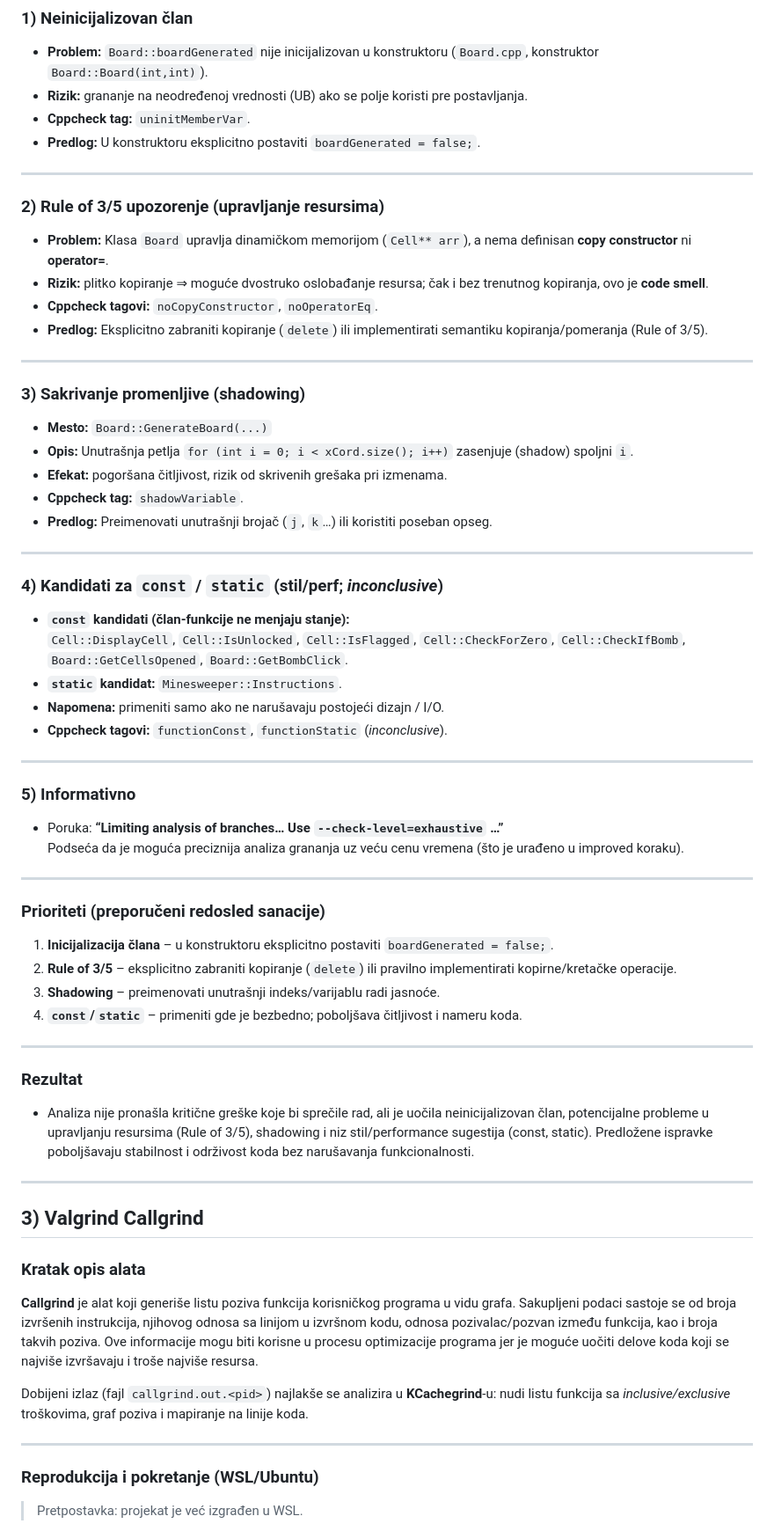
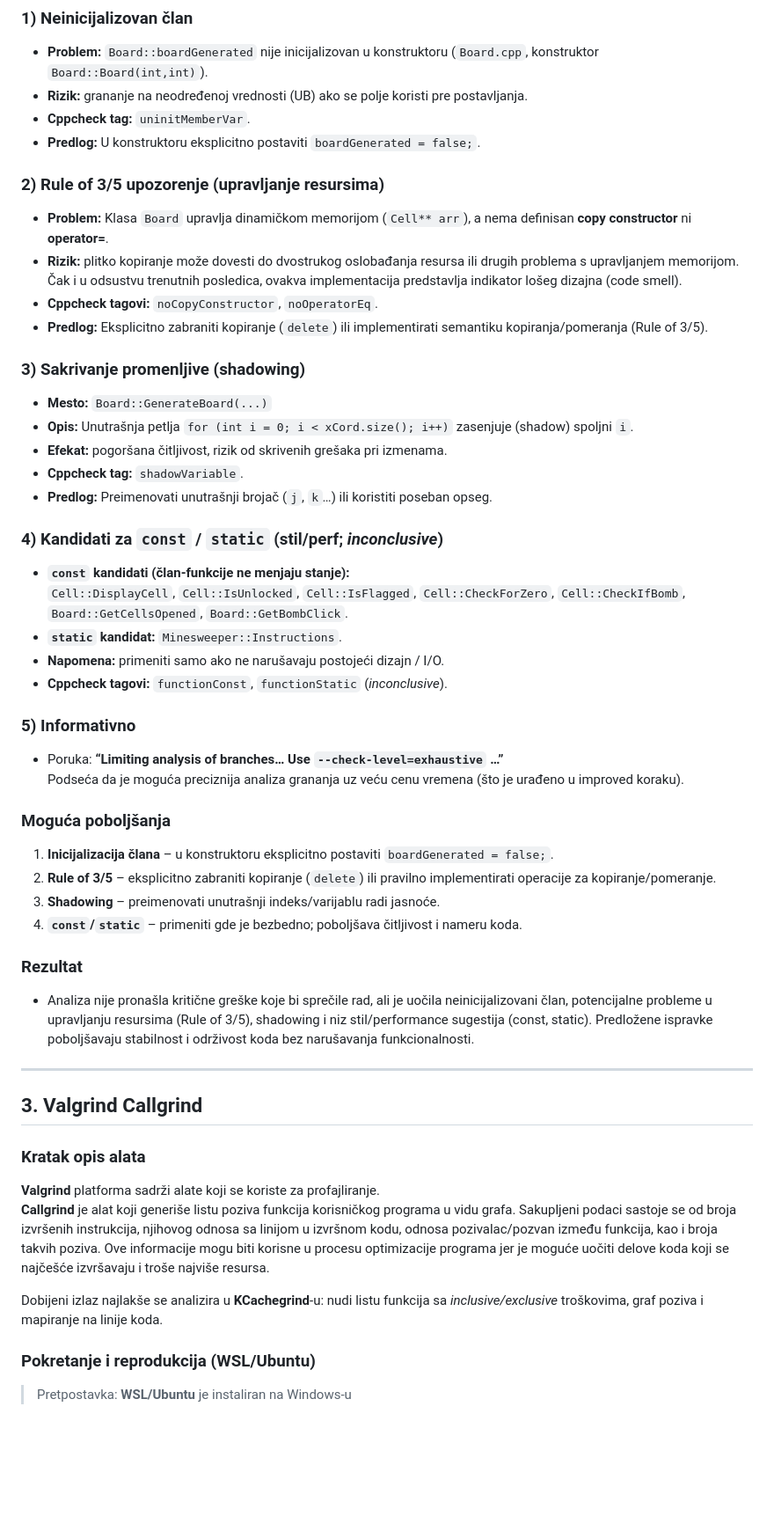
Before and after one commit to MATF-Software-Verification/2024_Analysis_Minesweeper-Game, a Markdown page: ProjectAnalysisReport.md, the part around one of its changes. Shown at 88% size. Drawn GitHub-style; blank space fills up the shorter version.

```diff
--- a/ProjectAnalysisReport.md
+++ b/ProjectAnalysisReport.md
@@ -101,15 +93,11 @@ $OutDir      = "$PWD\cppcheck"
 - **Cppcheck tag:** `uninitMemberVar`.
 - **Predlog:** U konstruktoru eksplicitno postaviti `boardGenerated = false;`.
 
----
-
 ### 2) Rule of 3/5 upozorenje (upravljanje resursima)
 - **Problem:** Klasa `Board` upravlja dinamičkom memorijom (`Cell** arr`), a nema definisan **copy constructor** ni **operator=**.
-- **Rizik:** plitko kopiranje ⇒ moguće dvostruko oslobađanje resursa; čak i bez trenutnog kopiranja, ovo je **code smell**.
+- **Rizik:** plitko kopiranje može dovesti do dvostrukog oslobađanja resursa ili drugih problema s upravljanjem memorijom. Čak i u odsustvu trenutnih posledica, ovakva implementacija predstavlja indikator lošeg dizajna (code smell).
 - **Cppcheck tagovi:** `noCopyConstructor`, `noOperatorEq`.
 - **Predlog:** Eksplicitno zabraniti kopiranje (`delete`) ili implementirati semantiku kopiranja/pomeranja (Rule of 3/5).
-
----
 
 ### 3) Sakrivanje promenljive (shadowing)
 - **Mesto:** `Board::GenerateBoard(...)`
@@ -117,8 +105,6 @@ $OutDir      = "$PWD\cppcheck"
 - **Efekat:** pogoršana čitljivost, rizik od skrivenih grešaka pri izmenama.
 - **Cppcheck tag:** `shadowVariable`.
 - **Predlog:** Preimenovati unutrašnji brojač (`j`, `k`…) ili koristiti poseban opseg.
-
----
 
 ### 4) Kandidati za `const` / `static` (stil/perf; *inconclusive*)
 - **`const` kandidati (član-funkcije ne menjaju stanje):**
@@ -128,37 +114,32 @@ $OutDir      = "$PWD\cppcheck"
 - **Napomena:** primeniti samo ako ne narušavaju postojeći dizajn / I/O.
 - **Cppcheck tagovi:** `functionConst`, `functionStatic` (*inconclusive*).
 
----
-
 ### 5) Informativno
 - Poruka: **“Limiting analysis of branches… Use `--check-level=exhaustive` …”**
   Podseća da je moguća preciznija analiza grananja uz veću cenu vremena (što je urađeno u improved koraku).
 
----
-
-### Prioriteti (preporučeni redosled sanacije)
+### Moguća poboljšanja
 1. **Inicijalizacija člana** – u konstruktoru eksplicitno postaviti `boardGenerated = false;`.
-2. **Rule of 3/5** – eksplicitno zabraniti kopiranje (`delete`) ili pravilno implementirati kopirne/kretačke operacije.
+2. **Rule of 3/5** – eksplicitno zabraniti kopiranje (`delete`) ili pravilno implementirati operacije za kopiranje/pomeranje.
 3. **Shadowing** – preimenovati unutrašnji indeks/varijablu radi jasnoće.
 4. **`const`/`static`** – primeniti gde je bezbedno; poboljšava čitljivost i nameru koda.
 
----
 
 ### Rezultat
-- Analiza nije pronašla kritične greške koje bi sprečile rad, ali je uočila neinicijalizovan član, potencijalne probleme u upravljanju resursima (Rule of 3/5), shadowing i niz stil/performance sugestija (const, static). Predložene ispravke poboljšavaju stabilnost i održivost koda bez narušavanja funkcionalnosti.
+- Analiza nije pronašla kritične greške koje bi sprečile rad, ali je uočila neinicijalizovani član, potencijalne probleme u upravljanju resursima (Rule of 3/5), shadowing i niz stil/performance sugestija (const, static). Predložene ispravke poboljšavaju stabilnost i održivost koda bez narušavanja funkcionalnosti.
 
 ---
 
-## 3) Valgrind **Callgrind**
+## 3. Valgrind **Callgrind**
 
 ### Kratak opis alata
-**Callgrind** je alat koji generiše listu poziva funkcija korisničkog programa u vidu grafa. Sakupljeni podaci sastoje se od broja izvršenih instrukcija, njihovog odnosa sa linijom u izvršnom kodu, odnosa pozivalac/pozvan između funkcija, kao i broja takvih poziva. Ove informacije mogu biti korisne u procesu optimizacije programa jer je moguće uočiti delove koda koji se najviše izvršavaju i troše najviše resursa.
+**Valgrind** platforma sadrži alate koji se koriste za profajliranje.<br/>
+**Callgrind** je alat koji generiše listu poziva funkcija korisničkog programa u vidu grafa. Sakupljeni podaci sastoje se od broja izvršenih instrukcija, njihovog odnosa sa linijom u izvršnom kodu, odnosa pozivalac/pozvan između funkcija, kao i broja takvih poziva. Ove informacije mogu biti korisne u procesu optimizacije programa jer je moguće uočiti delove koda koji se najčešće izvršavaju i troše najviše resursa.
 
-Dobijeni izlaz (fajl `callgrind.out.<pid>`) najlakše se analizira u **KCachegrind**-u: nudi listu funkcija sa *inclusive/exclusive* troškovima, graf poziva i mapiranje na linije koda.
+Dobijeni izlaz najlakše se analizira u **KCachegrind**-u: nudi listu funkcija sa *inclusive/exclusive* troškovima, graf poziva i mapiranje na linije koda.
 
----
 
-### Reprodukcija i pokretanje (WSL/Ubuntu)
+### Pokretanje i reprodukcija (WSL/Ubuntu)
 
-> Pretpostavka: projekat je već izgrađen u WSL.
+> Pretpostavka: **WSL/Ubuntu** je instaliran na Windows-u
 
```
Also changed, not shown: other parts of ProjectAnalysisReport.md (+45 -32 lines).
